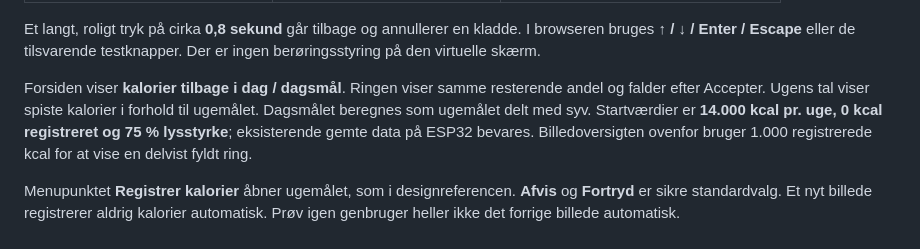
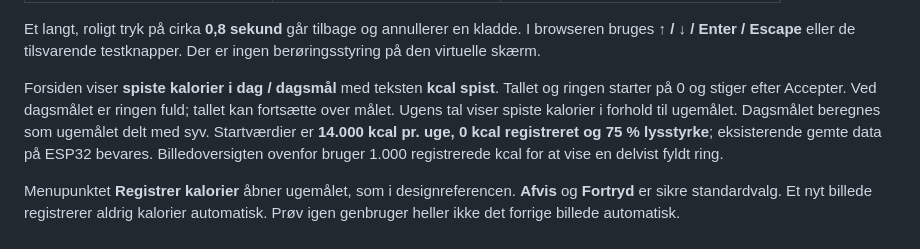
Before and after one commit to Thias-BKH/Fruits-Calories, a Markdown page: README.md, the part around the change. Drawn GitHub-style.

```diff
--- a/README.md
+++ b/README.md
@@ -95,8 +95,9 @@ Et langt, roligt tryk på cirka **0,8 sekund** går tilbage og annullerer en kla
 I browseren bruges **↑ / ↓ / Enter / Escape** eller de tilsvarende testknapper.
 Der er ingen berøringsstyring på den virtuelle skærm.
 
-Forsiden viser **kalorier tilbage i dag / dagsmål**. Ringen viser samme resterende
-andel og falder efter Accepter. Ugens tal viser spiste kalorier i forhold til ugemålet.
+Forsiden viser **spiste kalorier i dag / dagsmål** med teksten **kcal spist**.
+Tallet og ringen starter på 0 og stiger efter Accepter. Ved dagsmålet er ringen
+fuld; tallet kan fortsætte over målet. Ugens tal viser spiste kalorier i forhold til ugemålet.
 Dagsmålet beregnes som ugemålet delt med syv. Startværdier er **14.000 kcal pr. uge,
 0 kcal registreret og 75 % lysstyrke**; eksisterende gemte data på ESP32 bevares.
 Billedoversigten ovenfor bruger 1.000 registrerede kcal for at vise en delvist fyldt ring.
```
Also changed, not shown: KalorieApp/LAES_MIG.md (+3 -2 lines), KalorieApp/PREVIEW.md (+1 -1 lines), docs/final-design.png, 5 other files.
